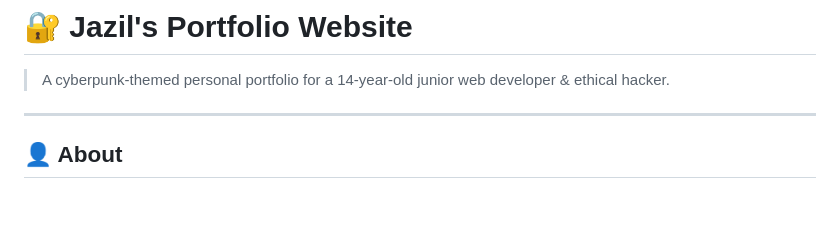
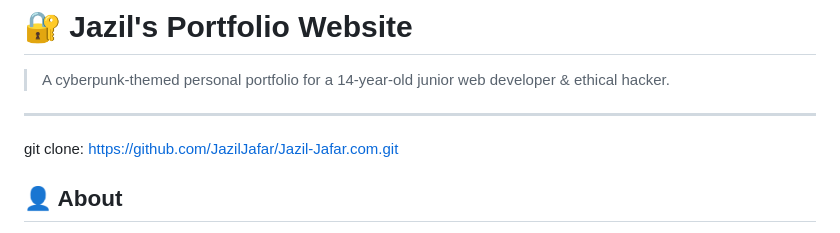
Before and after one commit to JazilJafar/Jazil-Jafar.com, a Markdown page: README.md, the part around the change. Drawn GitHub-style; blank space fills up the shorter version.

```diff
--- a/README.md
+++ b/README.md
@@ -3,6 +3,7 @@
 > A cyberpunk-themed personal portfolio for a 14-year-old junior web developer & ethical hacker.
 
 ---
+git clone: https://github.com/JazilJafar/Jazil-Jafar.com.git
 
 ## 👤 About
 
```
